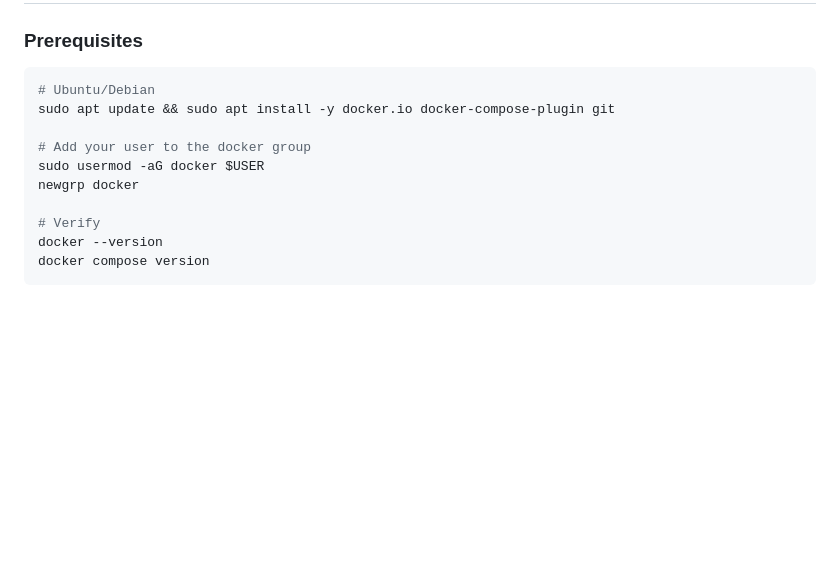
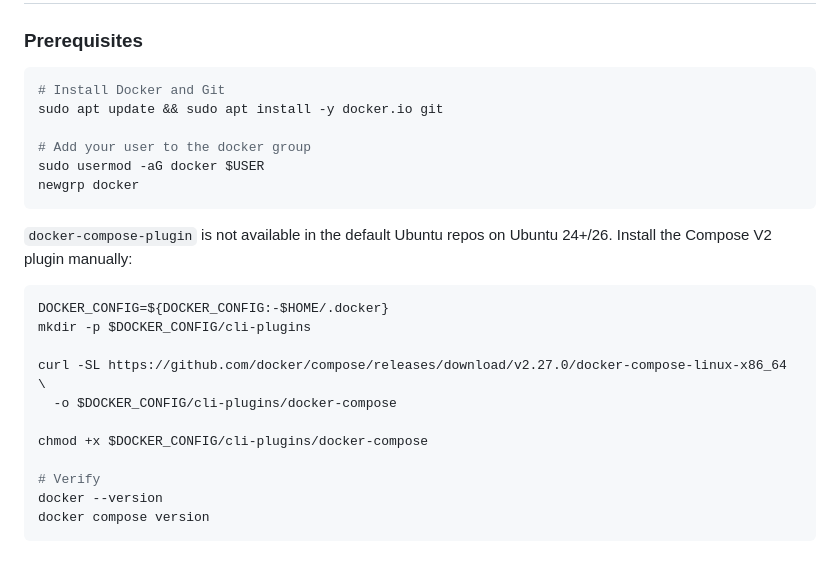
Before and after one commit to devtvc/proxygen-tv-cultura, a Markdown page: README.md, the part around the change. GitHub-like rendering; blank space fills up the shorter version.

Commit message:
Fix Docker Compose V2 install for Ubuntu 24+/26 (no docker-compose-plugin in default repos)

````diff
--- a/README.md
+++ b/README.md
@@ -37,12 +37,24 @@ Startup order enforced via healthchecks: `db` → `api` → `worker`
 ### Prerequisites
 
 ```bash
-# Ubuntu/Debian
-sudo apt update && sudo apt install -y docker.io docker-compose-plugin git
+# Install Docker and Git
+sudo apt update && sudo apt install -y docker.io git
 
 # Add your user to the docker group
 sudo usermod -aG docker $USER
 newgrp docker
+```
+
+`docker-compose-plugin` is not available in the default Ubuntu repos on Ubuntu 24+/26. Install the Compose V2 plugin manually:
+
+```bash
+DOCKER_CONFIG=${DOCKER_CONFIG:-$HOME/.docker}
+mkdir -p $DOCKER_CONFIG/cli-plugins
+
+curl -SL https://github.com/docker/compose/releases/download/v2.27.0/docker-compose-linux-x86_64 \
+  -o $DOCKER_CONFIG/cli-plugins/docker-compose
+
+chmod +x $DOCKER_CONFIG/cli-plugins/docker-compose
 
 # Verify
 docker --version
````
